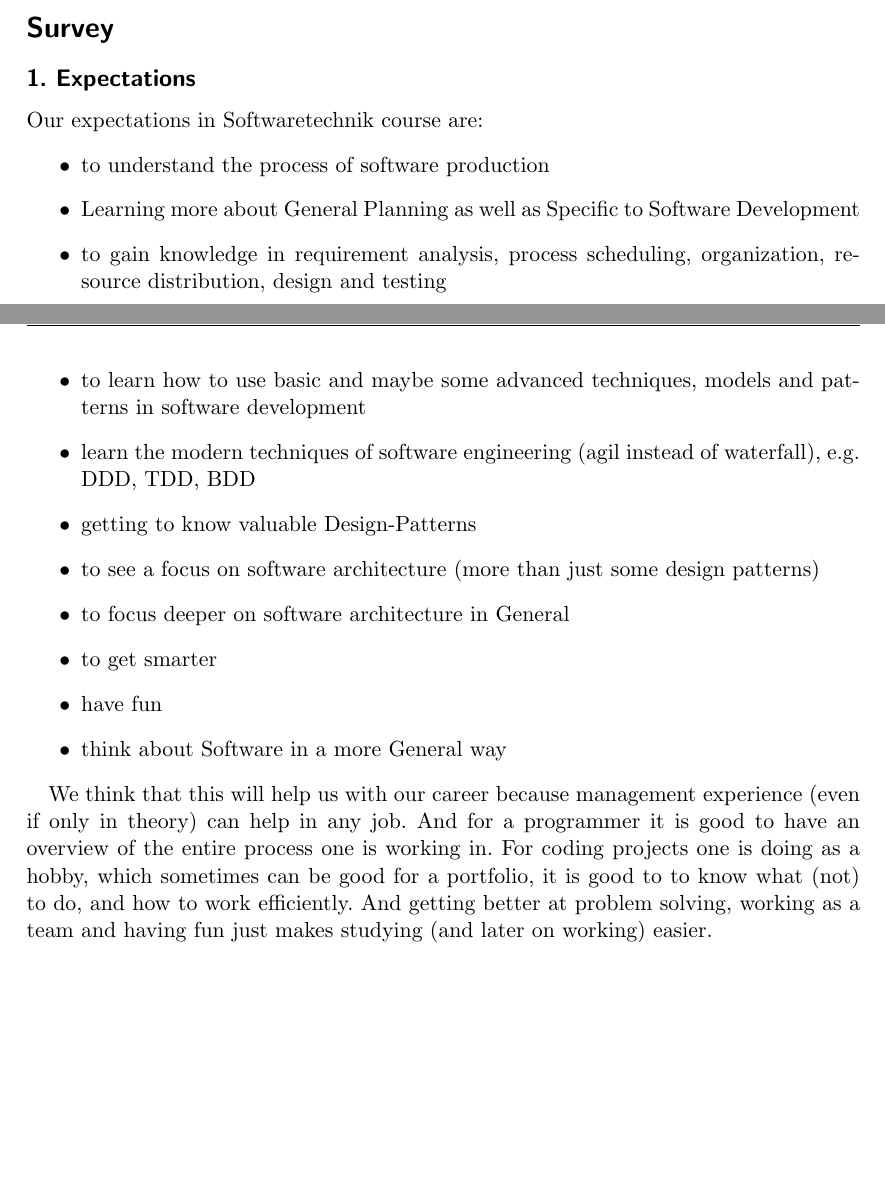
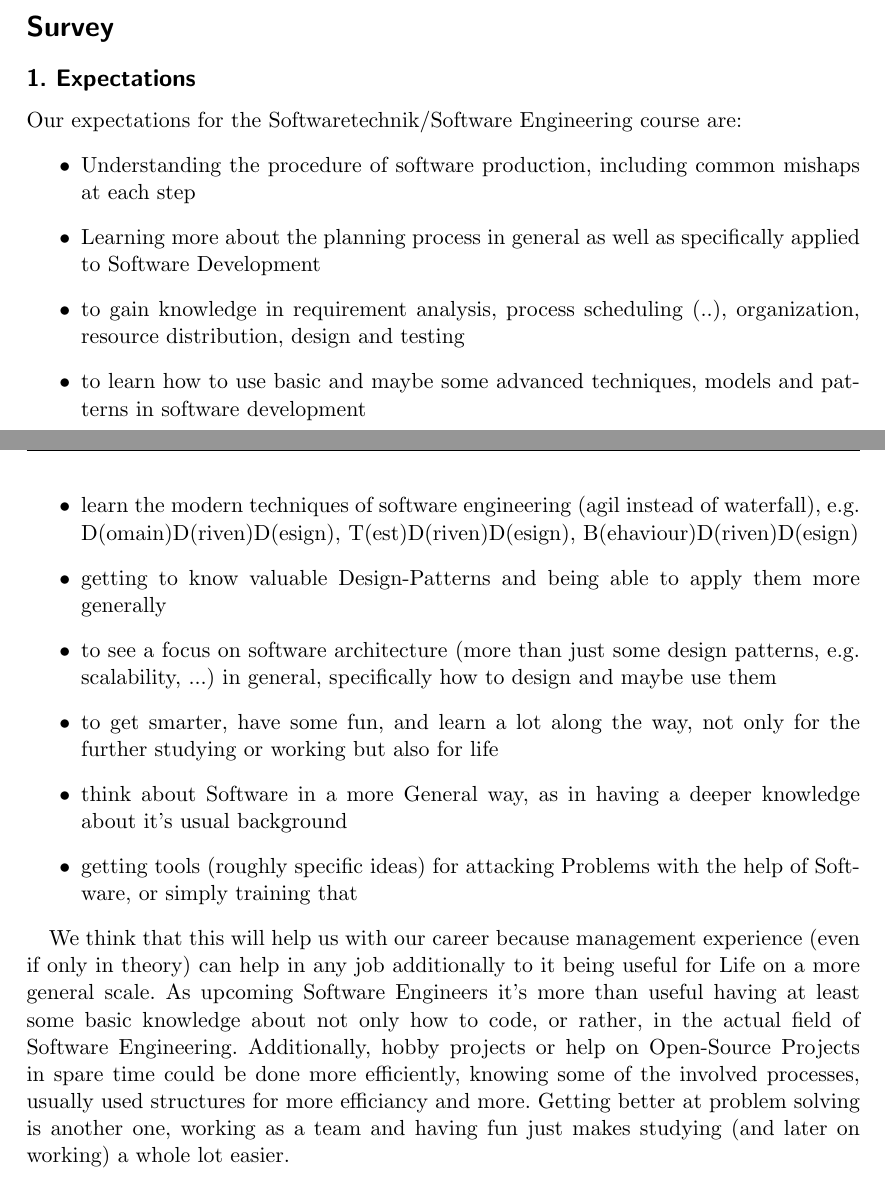
Before and after one commit to tf-software-engineering/software_engineering, a LaTeX document (sheet_0/sheet_0.tex): two parts of pages 2 and 3 of 5, joined at a grey line, cut so that both start at the same text, the shorter picture padded with empty space. The pictures show the PDF file sheet_0/sheet_0.pdf that the author committed with the source.

Commit message:
Improved Expectations section

```diff
--- a/sheet_0/sheet_0.tex
+++ b/sheet_0/sheet_0.tex
@@ -104,26 +106,24 @@ requirements, design, quality assurance, management, or usage under specified co
 \section*{Survey}
 
 \subsection*{1. Expectations}
-Our expectations in Softwaretechnik course are:
+Our expectations for the Softwaretechnik/Software Engineering course are:
 \begin{itemize}
-\item to understand the process of software production
-\item Learning more about General Planning as well as
-Specific to Software Development
-\item to gain knowledge in requirement analysis, process scheduling,
-organization, resource distribution, design and testing
-\item to learn how to use basic and maybe some advanced techniques,
-models and patterns in software development
-\item learn the modern techniques of software engineering (agil instead of waterfall), e.g. DDD, TDD, BDD
-\item getting to know valuable Design-Patterns
-\item to see a focus on software architecture (more than just some design patterns)
-\item to focus deeper on software architecture in General
-\item to get smarter
-\item have fun
-\item think about Software in a more General way
-%\item getting tools for Attacking Problems with the help of Software
+\item Understanding the procedure of software production, including common mishaps at each step
+\item Learning more about the planning process in general as well as specifically applied to Software Development
+\item to gain knowledge in requirement analysis, process scheduling (..), organization, resource distribution, design and testing
+\item to learn how to use basic and maybe some advanced techniques, models and patterns in software development
+\item learn the modern techniques of software engineering (agil instead of waterfall), e.g. D(omain)D(riven)D(esign), T(est)D(riven)D(esign), B(ehaviour)D(riven)D(esign)
+\item getting to know valuable Design-Patterns and being able to apply them more generally
+\item to see a focus on software architecture (more than just some design patterns, e.g. scalability, ...) in general, specifically how to design and maybe use them
+\item to get smarter, have some fun, and learn a lot along the way, not only for the further studying or working but also for life
+\item think about Software in a more General way, as in having a deeper knowledge about it's usual background
+\item getting tools (roughly specific ideas) for attacking Problems with the help of Software, or simply training that
 \end{itemize}
 
-We think that this will help us with our career because management experience (even if only in theory) can help in any job. And for a programmer it is good to have an overview of the entire process one is working in. For coding projects one is doing as a hobby, which sometimes can be good for a portfolio, it is good to to know what (not) to do, and how to work efficiently. And getting better at problem solving, working as a team and having fun just makes studying (and later on working) easier.
+We think that this will help us with our career because management experience (even if only in theory) can help in any job additionally to it being useful for Life on a more general scale.
+As upcoming Software Engineers it's more than useful having at least some basic knowledge about not only how to code, or rather, in the actual field of Software Engineering.
+Additionally, hobby projects or help on Open-Source Projects in spare time could be done more efficiently, knowing some of the involved processes, usually used structures for more efficiancy and more.
+Getting better at problem solving is another one, working as a team and having fun just makes studying (and later on working) a whole lot easier.
 
 \subsection*{2. Previous Experience}
 
```
Also changed, not shown: sheet_0/sheet_0.pdf, sheet_0/sheet_0.tex (2 more changed lines).
